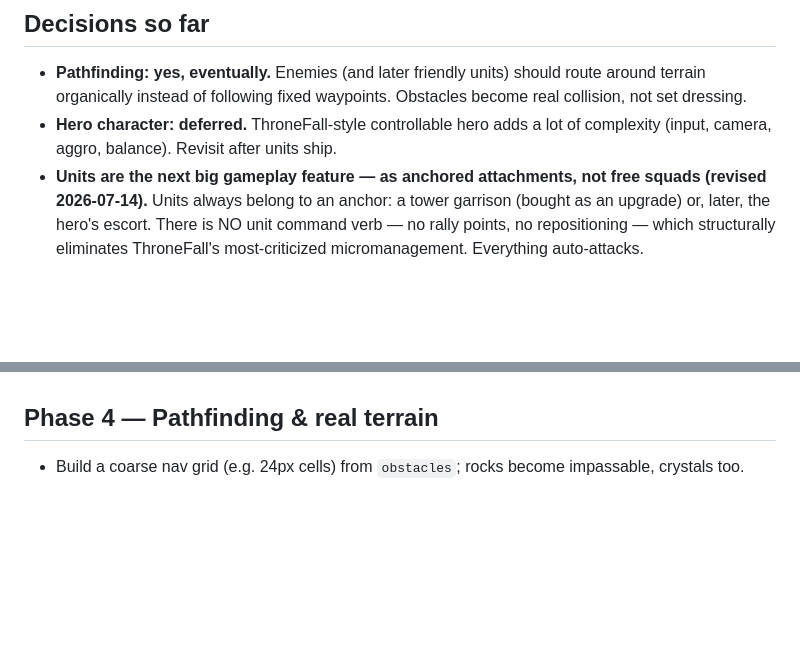
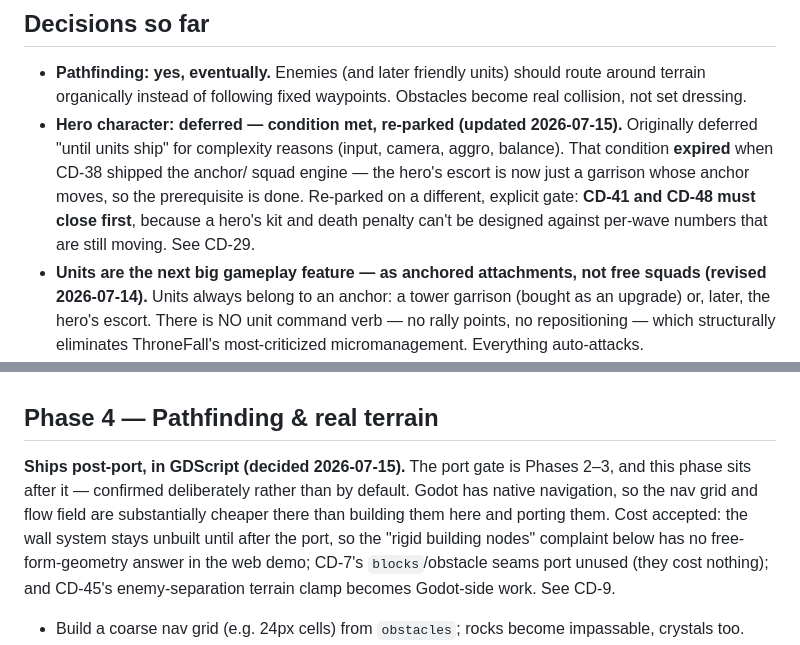
Before and after one commit to neemaabedini/towerdefensegame, a Markdown page: ROADMAP.md, 2 parts joined by grey strips. GitHub-like rendering; blank space fills up the shorter version.

```diff
--- a/ROADMAP.md
+++ b/ROADMAP.md
@@ -9,8 +9,13 @@ Update it as decisions get made.
 - **Pathfinding: yes, eventually.** Enemies (and later friendly units) should
   route around terrain organically instead of following fixed waypoints.
   Obstacles become real collision, not set dressing.
-- **Hero character: deferred.** ThroneFall-style controllable hero adds a lot
-  of complexity (input, camera, aggro, balance). Revisit after units ship.
+- **Hero character: deferred — condition met, re-parked (updated 2026-07-15).**
+  Originally deferred "until units ship" for complexity reasons (input, camera,
+  aggro, balance). That condition **expired** when CD-38 shipped the anchor/
+  squad engine — the hero's escort is now just a garrison whose anchor moves,
+  so the prerequisite is done. Re-parked on a different, explicit gate: **CD-41
+  and CD-48 must close first**, because a hero's kit and death penalty can't be
+  designed against per-wave numbers that are still moving. See CD-29.
 - **Units are the next big gameplay feature — as anchored attachments, not
   free squads (revised 2026-07-14).** Units always belong to an anchor: a
   tower garrison (bought as an upgrade) or, later, the hero's escort. There
@@ -137,6 +142,15 @@ Update it as decisions get made.
 - Anti-spam knobs: long cooldowns, or StarCraft-style caster energy.
 
 ## Phase 4 — Pathfinding & real terrain
+
+**Ships post-port, in GDScript (decided 2026-07-15).** The port gate is
+Phases 2–3, and this phase sits after it — confirmed deliberately rather than
+by default. Godot has native navigation, so the nav grid and flow field are
+substantially cheaper there than building them here and porting them. Cost
+accepted: the wall system stays unbuilt until after the port, so the
+"rigid building nodes" complaint below has no free-form-geometry answer in the
+web demo; CD-7's `blocks`/obstacle seams port unused (they cost nothing); and
+CD-45's enemy-separation terrain clamp becomes Godot-side work. See CD-9.
 
 - Build a coarse nav grid (e.g. 24px cells) from `obstacles`; rocks become
   impassable, crystals too.
```
Also changed, not shown: TICKETS.md (+20 -0 lines).
